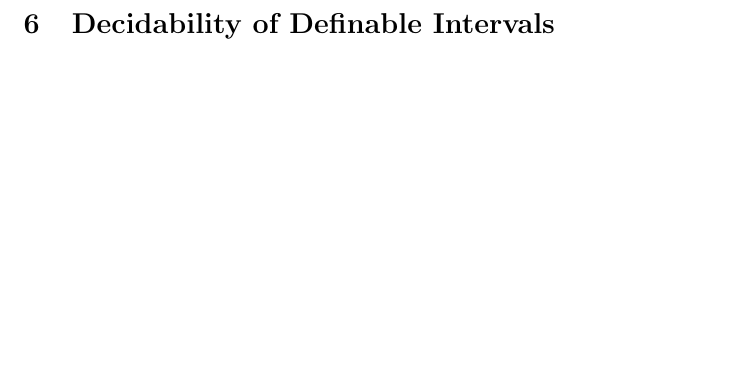
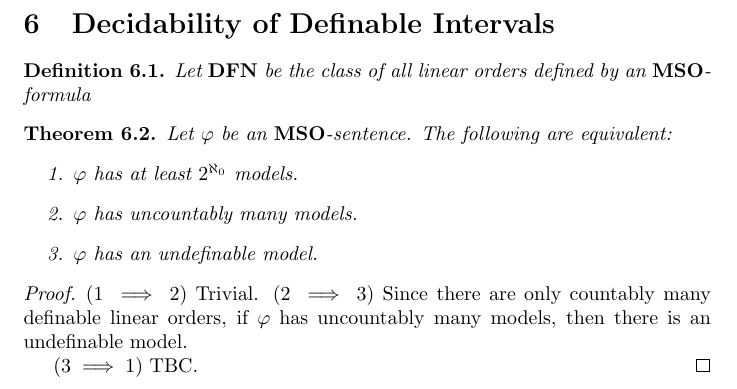
Before and after one commit to alongurny/Orders, a LaTeX document (src/Main.tex, which reads src/ch6_definable_decidability.tex, src/macros.sty): part of page 23 of 23, cut so that both start at the same text, the shorter picture padded with empty space. Compiled offline with pdfLaTeX.

Commit message:
Add structure for definable

```diff
--- a/src/ch6_definable_decidability.tex
+++ b/src/ch6_definable_decidability.tex
@@ -1 +1,25 @@
 \section{Decidability of Definable Intervals}
+
+\begin{definition}
+    Let $\dfn$ be the class of all linear orders defined
+    by an $\mso$-formula
+\end{definition}
+
+
+\begin{theorem}
+    Let $\varphi$ be an $\mso$-sentence. The following are equivalent:
+    \begin{enumerate}
+        \item $\varphi$ has at least $2^{\aleph_0}$ models.
+        \item $\varphi$ has uncountably many models.
+        \item $\varphi$ has an undefinable model.
+    \end{enumerate}
+\end{theorem}
+
+\begin{proof}
+    ($1 \implies 2$) Trivial.
+    ($2 \implies 3$) Since there are only countably many
+    definable linear orders, if $\varphi$ has uncountably many models,
+    then there is an undefinable model.
+
+    ($3 \implies 1$) TBC.
+\end{proof}
--- a/src/macros.sty
+++ b/src/macros.sty
@@ -67,6 +67,7 @@
 \newcommand{\qqq}{\mathcal{Q}}
 
 \newcommand{\cnt}{\mathbf{CNT}}
+\newcommand{\dfn}{\mathbf{DFN}}
 
 % Sets
 \newcommand{\NN}{\mathbb{N}}
```
Also changed, not shown: src/Main.pdf.
